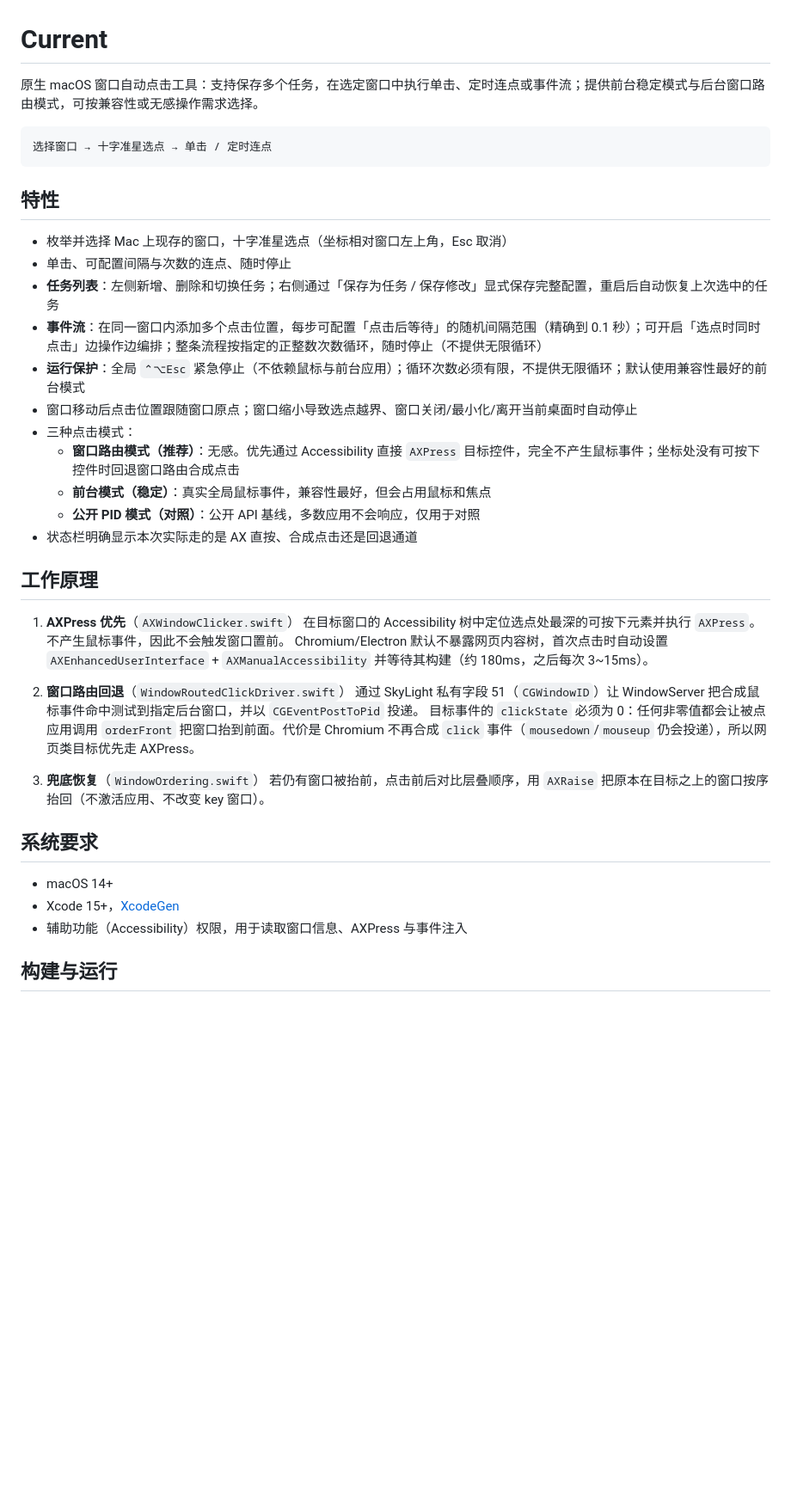
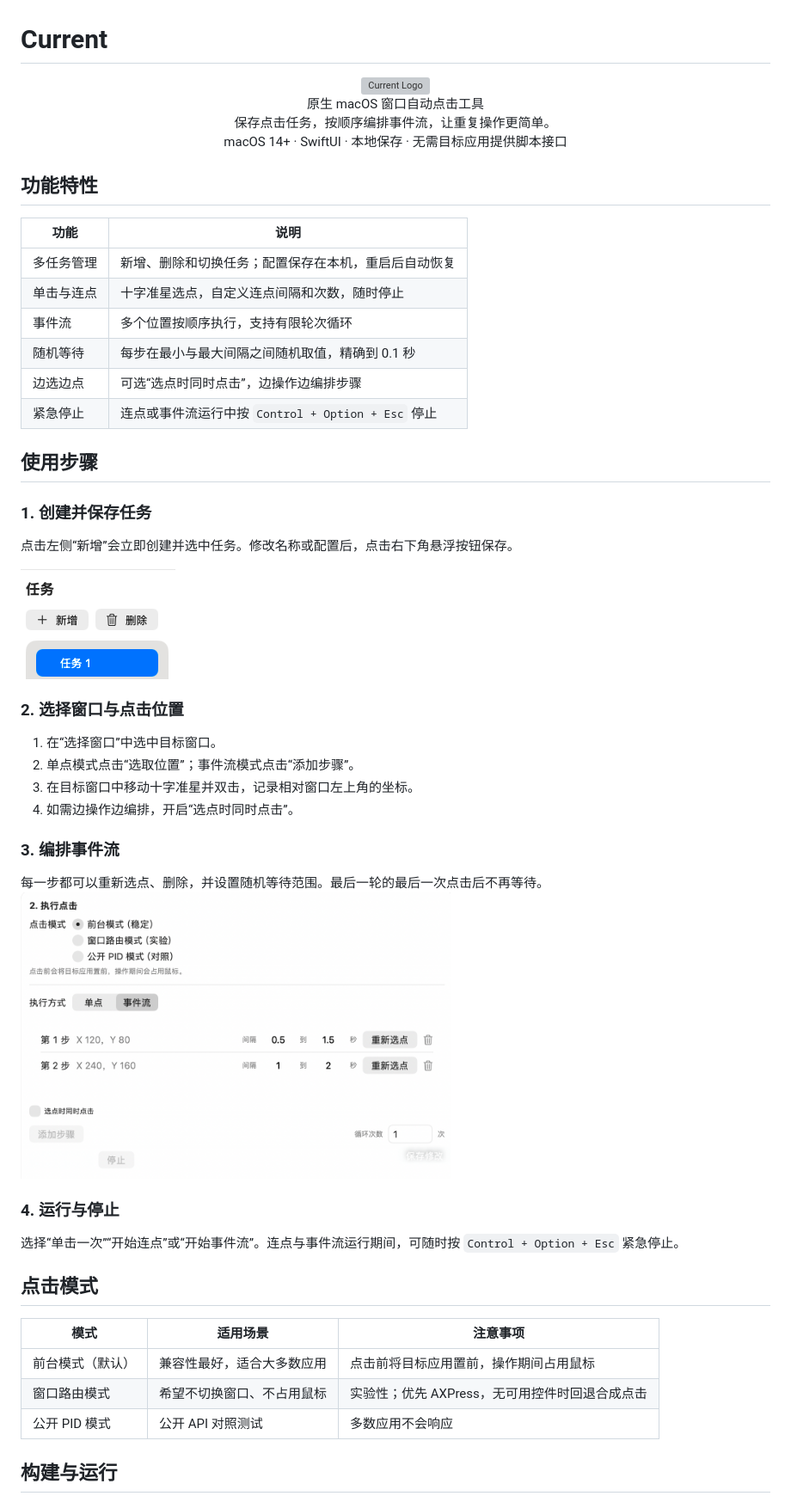
Before and after one commit to h2oc1an/Current, a Markdown page: README.md, the part around one of its changes. Shown at 86% size. Drawn GitHub-style; pictures changed too: Documentation/screenshots/flow-steps.png (added), Documentation/screenshots/tasks.png (added); blank space fills up the shorter version; grey boxes are pictures that could not be loaded.

Commit message:
完善开源 README，补充图文使用说明

````diff
--- a/README.md
+++ b/README.md
@@ -1,43 +1,57 @@
 # Current
 
-原生 macOS 窗口自动点击工具：支持保存多个任务，在选定窗口中执行单击、定时连点或事件流；提供前台稳定模式与后台窗口路由模式，可按兼容性或无感操作需求选择。
+<p align="center">
+  <img src="Resources/Assets.xcassets/HomeLogo.imageset/CURRENT.png" width="150" alt="Current Logo">
+  <br>
+  原生 macOS 窗口自动点击工具
+  <br>
+  保存点击任务，按顺序编排事件流，让重复操作更简单。
+  <br>
+  macOS 14+ · SwiftUI · 本地保存 · 无需目标应用提供脚本接口
+</p>
 
-```text
-选择窗口 → 十字准星选点 → 单击 / 定时连点
-```
+## 功能特性
 
-## 特性
+| 功能 | 说明 |
+| --- | --- |
+| 多任务管理 | 新增、删除和切换任务；配置保存在本机，重启后自动恢复 |
+| 单击与连点 | 十字准星选点，自定义连点间隔和次数，随时停止 |
+| 事件流 | 多个位置按顺序执行，支持有限轮次循环 |
+| 随机等待 | 每步在最小与最大间隔之间随机取值，精确到 0.1 秒 |
+| 边选边点 | 可选“选点时同时点击”，边操作边编排步骤 |
+| 紧急停止 | 连点或事件流运行中按 `Control + Option + Esc` 停止 |
 
-- 枚举并选择 Mac 上现存的窗口，十字准星选点（坐标相对窗口左上角，Esc 取消）
-- 单击、可配置间隔与次数的连点、随时停止
-- **任务列表**：左侧新增、删除和切换任务；右侧通过「保存为任务 / 保存修改」显式保存完整配置，重启后自动恢复上次选中的任务
-- **事件流**：在同一窗口内添加多个点击位置，每步可配置「点击后等待」的随机间隔范围（精确到 0.1 秒）；可开启「选点时同时点击」边操作边编排；整条流程按指定的正整数次数循环，随时停止（不提供无限循环）
-- **运行保护**：全局 `⌃⌥Esc` 紧急停止（不依赖鼠标与前台应用）；循环次数必须有限，不提供无限循环；默认使用兼容性最好的前台模式
-- 窗口移动后点击位置跟随窗口原点；窗口缩小导致选点越界、窗口关闭/最小化/离开当前桌面时自动停止
-- 三种点击模式：
-  - **窗口路由模式（推荐）**：无感。优先通过 Accessibility 直接 `AXPress` 目标控件，完全不产生鼠标事件；坐标处没有可按下控件时回退窗口路由合成点击
-  - **前台模式（稳定）**：真实全局鼠标事件，兼容性最好，但会占用鼠标和焦点
-  - **公开 PID 模式（对照）**：公开 API 基线，多数应用不会响应，仅用于对照
-- 状态栏明确显示本次实际走的是 AX 直按、合成点击还是回退通道
+## 使用步骤
 
-## 工作原理
+### 1. 创建并保存任务
 
-1. **AXPress 优先**（`AXWindowClicker.swift`）
-   在目标窗口的 Accessibility 树中定位选点处最深的可按下元素并执行 `AXPress`。不产生鼠标事件，因此不会触发窗口置前。
-   Chromium/Electron 默认不暴露网页内容树，首次点击时自动设置 `AXEnhancedUserInterface` + `AXManualAccessibility` 并等待其构建（约 180ms，之后每次 3~15ms）。
+点击左侧“新增”会立即创建并选中任务。修改名称或配置后，点击右下角悬浮按钮保存。
 
-2. **窗口路由回退**（`WindowRoutedClickDriver.swift`）
-   通过 SkyLight 私有字段 51（`CGWindowID`）让 WindowServer 把合成鼠标事件命中测试到指定后台窗口，并以 `CGEventPostToPid` 投递。
-   目标事件的 `clickState` 必须为 0：任何非零值都会让被点应用调用 `orderFront` 把窗口抬到前面。代价是 Chromium 不再合成 `click` 事件（`mousedown`/`mouseup` 仍会投递），所以网页类目标优先走 AXPress。
+![创建和管理任务](Documentation/screenshots/tasks.png)
 
-3. **兜底恢复**（`WindowOrdering.swift`）
-   若仍有窗口被抬前，点击前后对比层叠顺序，用 `AXRaise` 把原本在目标之上的窗口按序抬回（不激活应用、不改变 key 窗口）。
+### 2. 选择窗口与点击位置
 
-## 系统要求
+1. 在“选择窗口”中选中目标窗口。
+2. 单点模式点击“选取位置”；事件流模式点击“添加步骤”。
+3. 在目标窗口中移动十字准星并双击，记录相对窗口左上角的坐标。
+4. 如需边操作边编排，开启“选点时同时点击”。
 
-- macOS 14+
-- Xcode 15+，[XcodeGen](https://github.com/yonaskolb/XcodeGen)
-- 辅助功能（Accessibility）权限，用于读取窗口信息、AXPress 与事件注入
+### 3. 编排事件流
+
+每一步都可以重新选点、删除，并设置随机等待范围。最后一轮的最后一次点击后不再等待。
+<img src="Documentation/screenshots/flow-steps.png" alt="配置事件流步骤" width="500">
+
+### 4. 运行与停止
+
+选择“单击一次”“开始连点”或“开始事件流”。连点与事件流运行期间，可随时按 `Control + Option + Esc` 紧急停止。
+
+## 点击模式
+
+| 模式 | 适用场景 | 注意事项 |
+| --- | --- | --- |
+| 前台模式（默认） | 兼容性最好，适合大多数应用 | 点击前将目标应用置前，操作期间占用鼠标 |
+| 窗口路由模式 | 希望不切换窗口、不占用鼠标 | 实验性；优先 AXPress，无可用控件时回退合成点击 |
+| 公开 PID 模式 | 公开 API 对照测试 | 多数应用不会响应 |
 
 ## 构建与运行
 
````
Also changed, not shown: other parts of README.md (+40 -32 lines), 1 other file.
